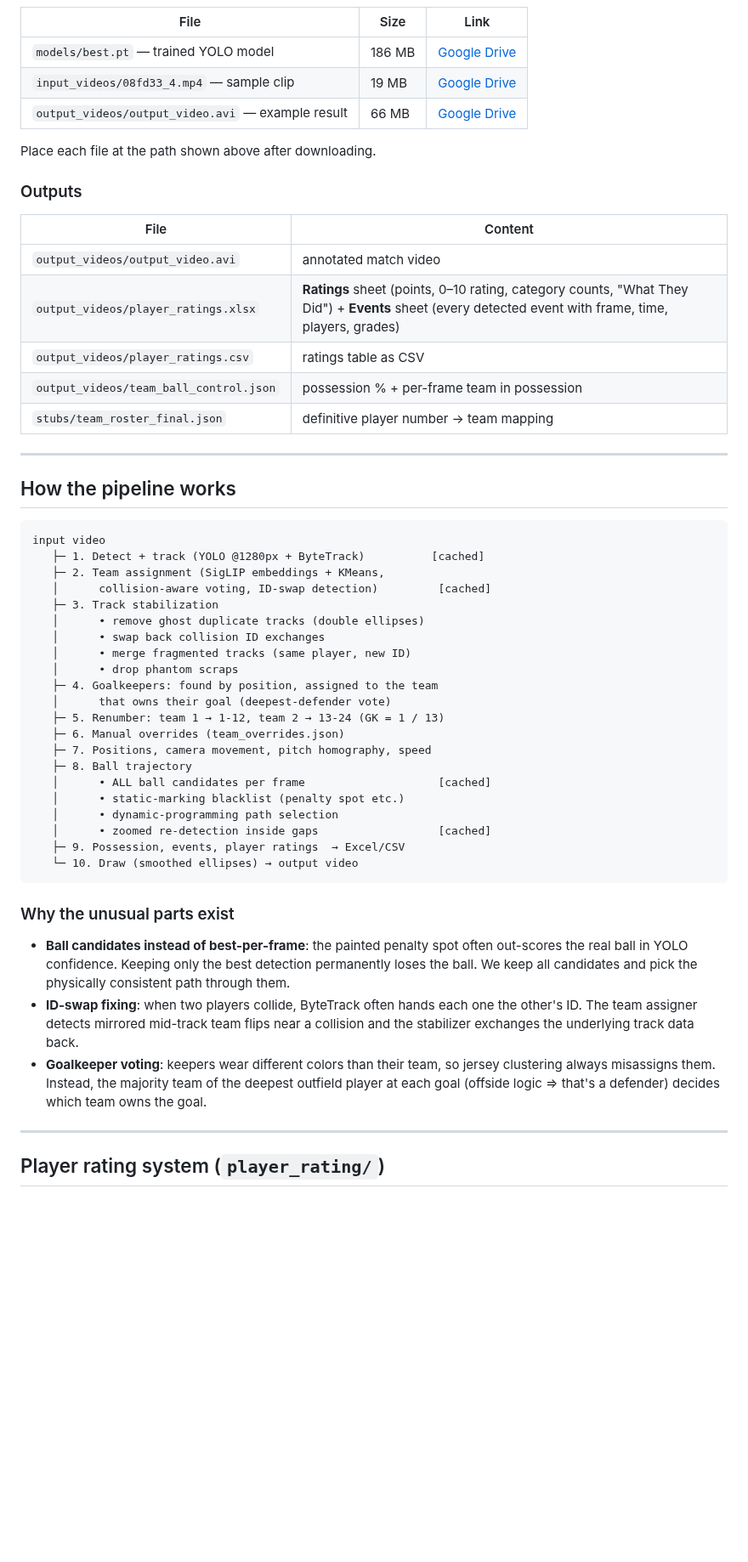
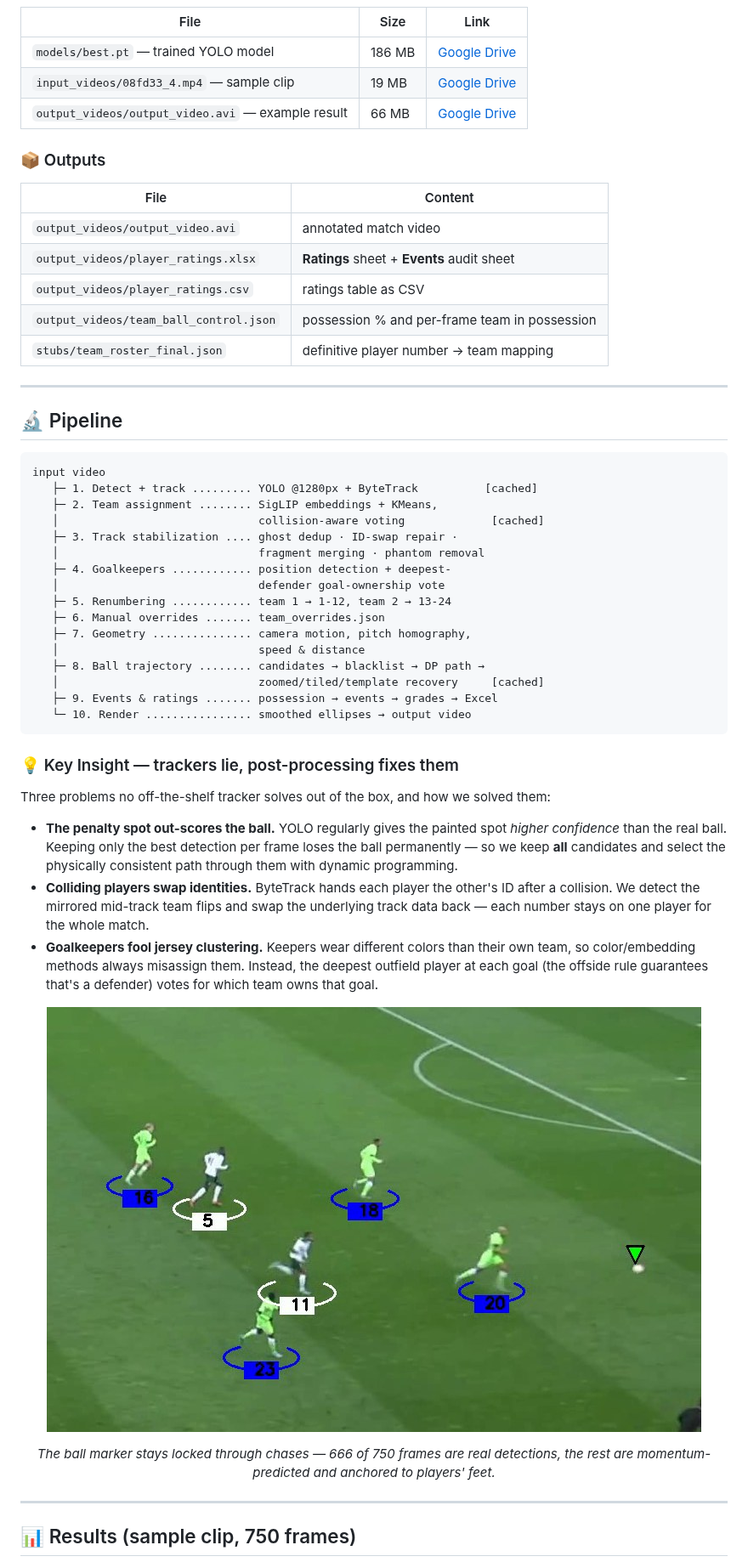
Before and after one commit to skaljic1212/analysis, a Markdown page: README.md, the part around one of its changes. Shown at 85% size. Rendered like a GitHub page; pictures changed too: assets/ball_tracking.jpg (added); blank space fills up the shorter version.

Commit message:
Rewrite README: overview, features, pipeline, results, rating system, contributors

````diff
--- a/README.md
+++ b/README.md
@@ -47,61 +79,56 @@ force that stage to recompute.
 | `input_videos/08fd33_4.mp4` — sample clip | 19 MB | [Google Drive](https://drive.google.com/file/d/1S80r2fIoa7ZjSjPaWZqK3G5RcZ4tek8H/view?usp=sharing) |
 | `output_videos/output_video.avi` — example result | 66 MB | [Google Drive](https://drive.google.com/file/d/1l0kfQ4lQmeCzMUytLLbtZkYfzBRH_Y14/view?usp=sharing) |
 
-Place each file at the path shown above after downloading.
-
-### Outputs
+### 📦 Outputs
 
 | File | Content |
 |---|---|
 | `output_videos/output_video.avi` | annotated match video |
-| `output_videos/player_ratings.xlsx` | **Ratings** sheet (points, 0–10 rating, category counts, "What They Did") + **Events** sheet (every detected event with frame, time, players, grades) |
+| `output_videos/player_ratings.xlsx` | **Ratings** sheet + **Events** audit sheet |
 | `output_videos/player_ratings.csv` | ratings table as CSV |
-| `output_videos/team_ball_control.json` | possession % + per-frame team in possession |
+| `output_videos/team_ball_control.json` | possession % and per-frame team in possession |
 | `stubs/team_roster_final.json` | definitive player number → team mapping |
 
 ---
 
-## How the pipeline works
+## 🔬 Pipeline
 
 ```
 input video
-   ├─ 1. Detect + track (YOLO @1280px + ByteTrack)          [cached]
-   ├─ 2. Team assignment (SigLIP embeddings + KMeans,
-   │      collision-aware voting, ID-swap detection)         [cached]
-   ├─ 3. Track stabilization
-   │      • remove ghost duplicate tracks (double ellipses)
-   │      • swap back collision ID exchanges
-   │      • merge fragmented tracks (same player, new ID)
-   │      • drop phantom scraps
-   ├─ 4. Goalkeepers: found by position, assigned to the team
-   │      that owns their goal (deepest-defender vote)
-   ├─ 5. Renumber: team 1 → 1-12, team 2 → 13-24 (GK = 1 / 13)
-   ├─ 6. Manual overrides (team_overrides.json)
-   ├─ 7. Positions, camera movement, pitch homography, speed
-   ├─ 8. Ball trajectory
-   │      • ALL ball candidates per frame                    [cached]
-   │      • static-marking blacklist (penalty spot etc.)
-   │      • dynamic-programming path selection
-   │      • zoomed re-detection inside gaps                  [cached]
-   ├─ 9. Possession, events, player ratings  → Excel/CSV
-   └─ 10. Draw (smoothed ellipses) → output video
+   ├─ 1. Detect + track ......... YOLO @1280px + ByteTrack          [cached]
+   ├─ 2. Team assignment ........ SigLIP embeddings + KMeans,
+   │                              collision-aware voting             [cached]
+   ├─ 3. Track stabilization .... ghost dedup · ID-swap repair ·
+   │                              fragment merging · phantom removal
+   ├─ 4. Goalkeepers ............ position detection + deepest-
+   │                              defender goal-ownership vote
+   ├─ 5. Renumbering ............ team 1 → 1-12, team 2 → 13-24
+   ├─ 6. Manual overrides ....... team_overrides.json
+   ├─ 7. Geometry ............... camera motion, pitch homography,
+   │                              speed & distance
+   ├─ 8. Ball trajectory ........ candidates → blacklist → DP path →
+   │                              zoomed/tiled/template recovery     [cached]
+   ├─ 9. Events & ratings ....... possession → events → grades → Excel
+   └─ 10. Render ................ smoothed ellipses → output video
 ```
 
-### Why the unusual parts exist
+### 💡 Key Insight — trackers lie, post-processing fixes them
 
-- **Ball candidates instead of best-per-frame**: the painted penalty spot often
-  out-scores the real ball in YOLO confidence. Keeping only the best detection
-  permanently loses the ball. We keep all candidates and pick the physically
-  consistent path through them.
-- **ID-swap fixing**: when two players collide, ByteTrack often hands each one
-  the other's ID. The team assigner detects mirrored mid-track team flips near
-  a collision and the stabilizer exchanges the underlying track data back.
-- **Goalkeeper voting**: keepers wear different colors than their team, so
-  jersey clustering always misassigns them. Instead, the majority team of the
-  deepest outfield player at each goal (offside logic ⇒ that's a defender)
-  decides which team owns the goal.
+Three problems no off-the-shelf tracker solves out of the box, and how we solved them:
+
+- **The penalty spot out-scores the ball.** YOLO regularly gives the painted spot *higher confidence* than the real ball. Keeping only the best detection per frame loses the ball permanently — so we keep **all** candidates and select the physically consistent path through them with dynamic programming.
+- **Colliding players swap identities.** ByteTrack hands each player the other's ID after a collision. We detect the mirrored mid-track team flips and swap the underlying track data back — each number stays on one player for the whole match.
+- **Goalkeepers fool jersey clustering.** Keepers wear different colors than their own team, so color/embedding methods always misassign them. Instead, the deepest outfield player at each goal (the offside rule guarantees that's a defender) votes for which team owns that goal.
+
+<div align="center">
+
+![Ball tracking](assets/ball_tracking.jpg)
+
+*The ball marker stays locked through chases — 666 of 750 frames are real detections, the rest are momentum-predicted and anchored to players' feet.*
+
+</div>
 
 ---
 
-## Player rating system (`player_rating/`)
+## 📊 Results (sample clip, 750 frames)
 
````
Also changed, not shown: other parts of README.md (+157 -93 lines), assets/annotated_frame.jpg (added).
